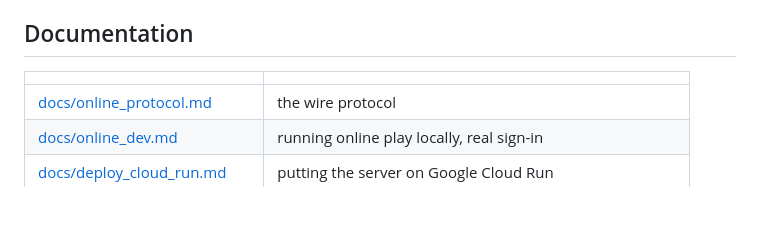
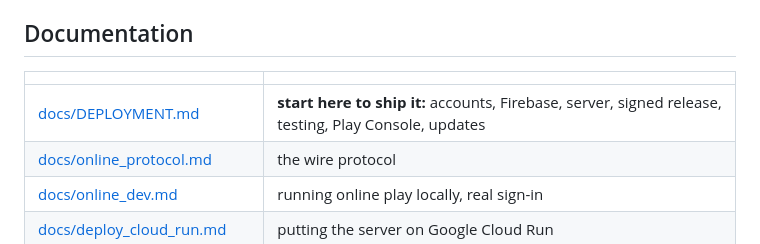
Before and after one commit to zainabraza06/NawTin, a Markdown page: README.md, the part around the change. Rendered like a GitHub page; blank space fills up the shorter version.

Commit message:
docs: end-to-end deployment guide (accounts to Play Console), release build command includes the online server address; refresh store listing copy

```diff
--- a/README.md
+++ b/README.md
@@ -174,6 +174,7 @@ game). `dart run tool/check.dart <server url>` smoke-tests a running server.
 
 | | |
 |---|---|
+| [docs/DEPLOYMENT.md](docs/DEPLOYMENT.md) | **start here to ship it:** accounts, Firebase, server, signed release, testing, Play Console, updates |
 | [docs/online_protocol.md](docs/online_protocol.md) | the wire protocol |
 | [docs/online_dev.md](docs/online_dev.md) | running online play locally, real sign-in |
 | [docs/deploy_cloud_run.md](docs/deploy_cloud_run.md) | putting the server on Google Cloud Run |
```
Also changed, not shown: docs/DEPLOYMENT.md (added, +263 -0 lines), docs/PLAY_STORE.md (+14 -4 lines).
